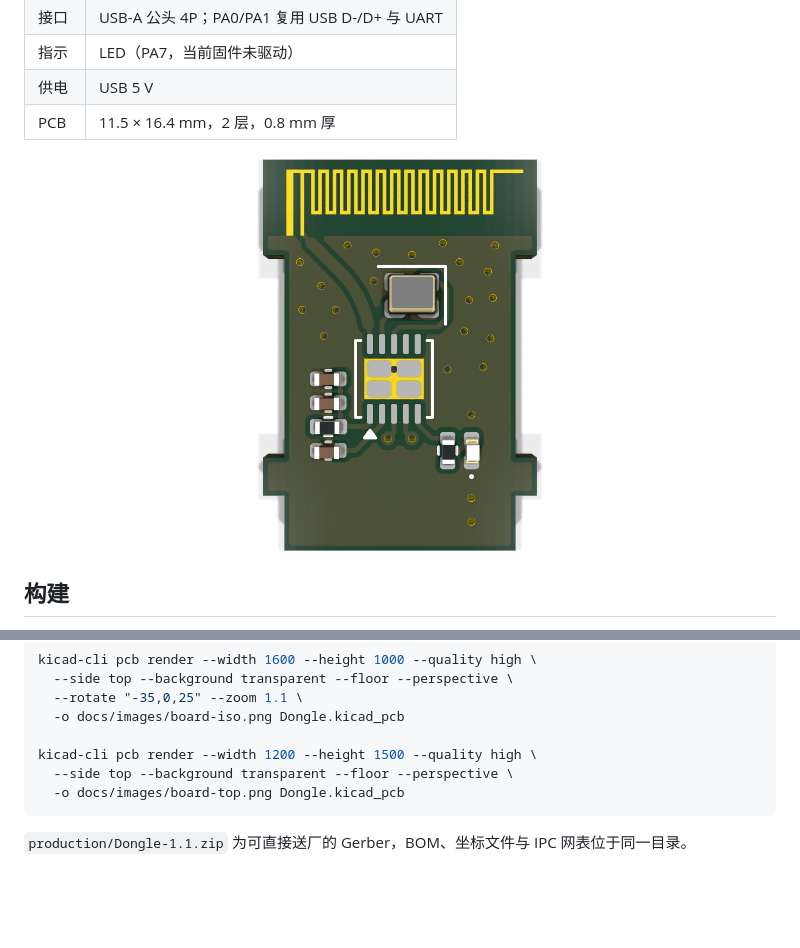
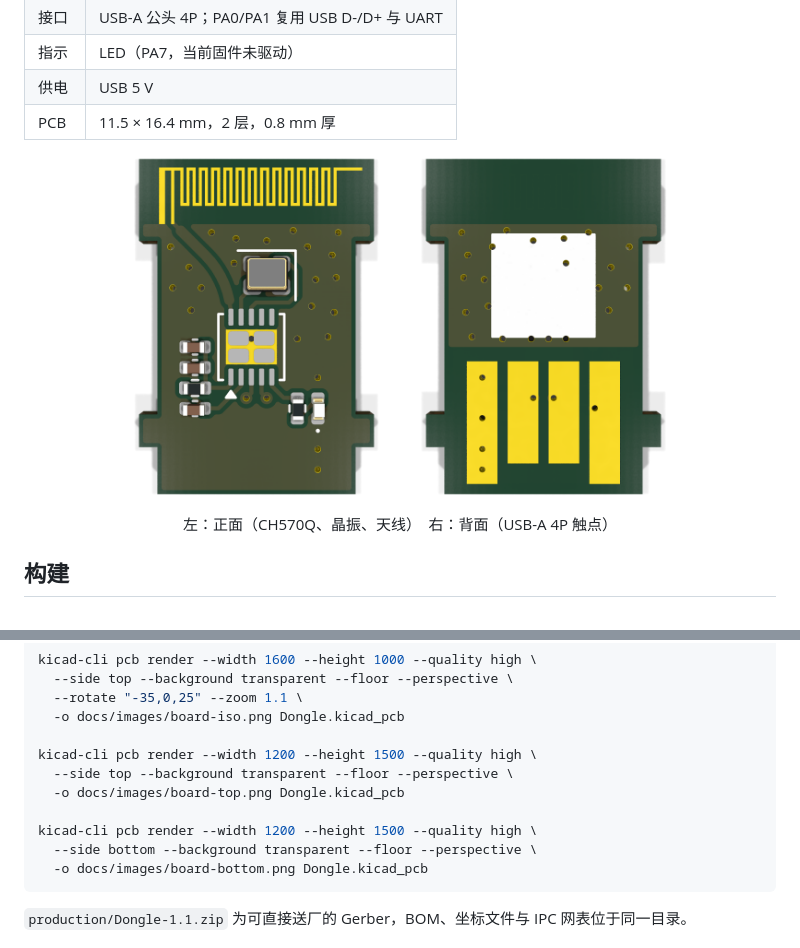
Before and after one commit to Windmill-City/Dongle, a Markdown page: README.md, 2 parts joined by grey strips. Rendered like a GitHub page; pictures changed too: docs/images/board-bottom.png (added); blank space fills up the shorter version.

Commit message:
添加背面3D渲染图

````diff
--- a/README.md
+++ b/README.md
@@ -52,7 +52,13 @@ Dongle 是一块 USB-A 公头形态的无线串口模块，与 [Flasher](https:/
 | PCB | 11.5 × 16.4 mm，2 层，0.8 mm 厚 |
 
 <p align="center">
-  <img src="docs/images/board-top.png" alt="Dongle PCB top view" width="42%">
+  <img src="docs/images/board-top.png" alt="Dongle PCB top view" width="36%">
+  &nbsp;&nbsp;
+  <img src="docs/images/board-bottom.png" alt="Dongle PCB bottom view" width="36%">
+</p>
+
+<p align="center">
+  左：正面（CH570Q、晶振、天线）　右：背面（USB-A 4P 触点）
 </p>
 
 ## 构建
@@ -136,6 +142,10 @@ kicad-cli pcb render --width 1600 --height 1000 --quality high \
 kicad-cli pcb render --width 1200 --height 1500 --quality high \
   --side top --background transparent --floor --perspective \
   -o docs/images/board-top.png Dongle.kicad_pcb
+
+kicad-cli pcb render --width 1200 --height 1500 --quality high \
+  --side bottom --background transparent --floor --perspective \
+  -o docs/images/board-bottom.png Dongle.kicad_pcb
 ```
 
 `production/Dongle-1.1.zip` 为可直接送厂的 Gerber，BOM、坐标文件与 IPC 网表位于同一目录。
````
